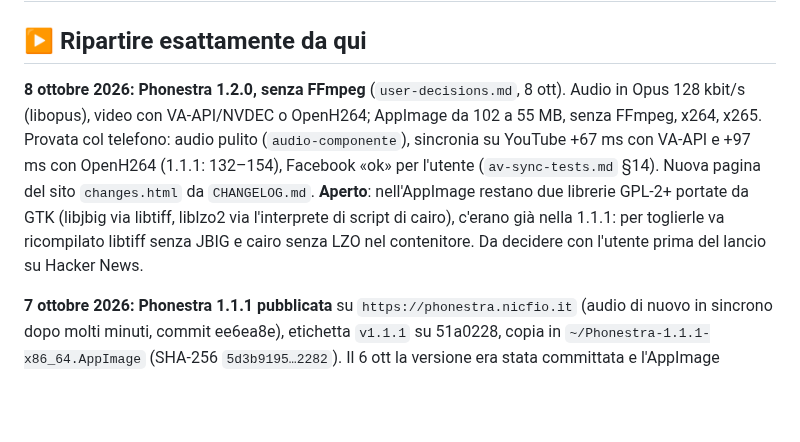
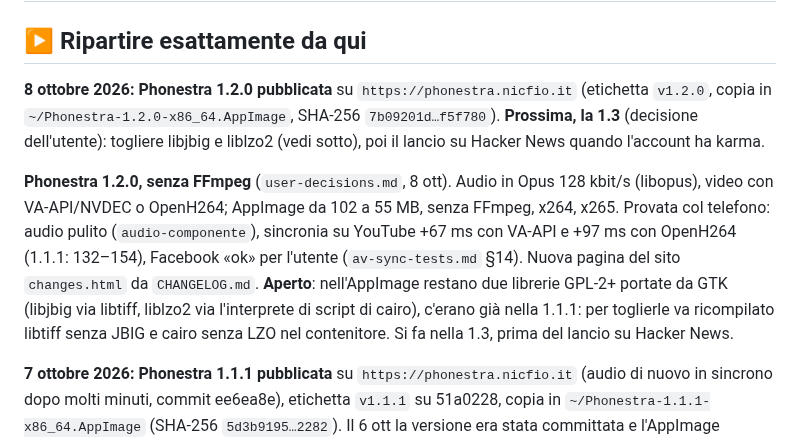
Before and after one commit to nic-fio/PHONESTRA, a Markdown page: notes/next-session.md, the part around the change. Drawn GitHub-style; blank space fills up the shorter version.

Commit message:
Note: 1.2.0 pubblicata, nella 1.3 via libjbig e liblzo2
Co-Authored-By: Claude Opus 5.5 (1M context) <noreply@anthropic.com>

```diff
--- a/notes/next-session.md
+++ b/notes/next-session.md
@@ -2,7 +2,13 @@
 
 ## ▶ Ripartire esattamente da qui
 
-**8 ottobre 2026: Phonestra 1.2.0, senza FFmpeg** (`user-decisions.md`, 8
+**8 ottobre 2026: Phonestra 1.2.0 pubblicata** su
+`https://phonestra.nicfio.it` (etichetta `v1.2.0`, copia in
+`~/Phonestra-1.2.0-x86_64.AppImage`, SHA-256 `7b09201d…f5f780`).
+**Prossima, la 1.3** (decisione dell'utente): togliere libjbig e liblzo2
+(vedi sotto), poi il lancio su Hacker News quando l'account ha karma.
+
+**Phonestra 1.2.0, senza FFmpeg** (`user-decisions.md`, 8
 ott). Audio in Opus 128 kbit/s (libopus), video con VA-API/NVDEC o
 OpenH264; AppImage da 102 a 55 MB, senza FFmpeg, x264, x265. Provata col
 telefono: audio pulito (`audio-componente`), sincronia su YouTube +67 ms con
@@ -11,7 +17,7 @@ VA-API e +97 ms con OpenH264 (1.1.1: 132–154), Facebook «ok» per l'utente
 `CHANGELOG.md`. **Aperto**: nell'AppImage restano due librerie GPL-2+ portate
 da GTK (libjbig via libtiff, liblzo2 via l'interprete di script di cairo),
 c'erano già nella 1.1.1: per toglierle va ricompilato libtiff senza JBIG e
-cairo senza LZO nel contenitore. Da decidere con l'utente prima del lancio su
+cairo senza LZO nel contenitore. Si fa nella 1.3, prima del lancio su
 Hacker News.
 
 **7 ottobre 2026: Phonestra 1.1.1 pubblicata** su
```
